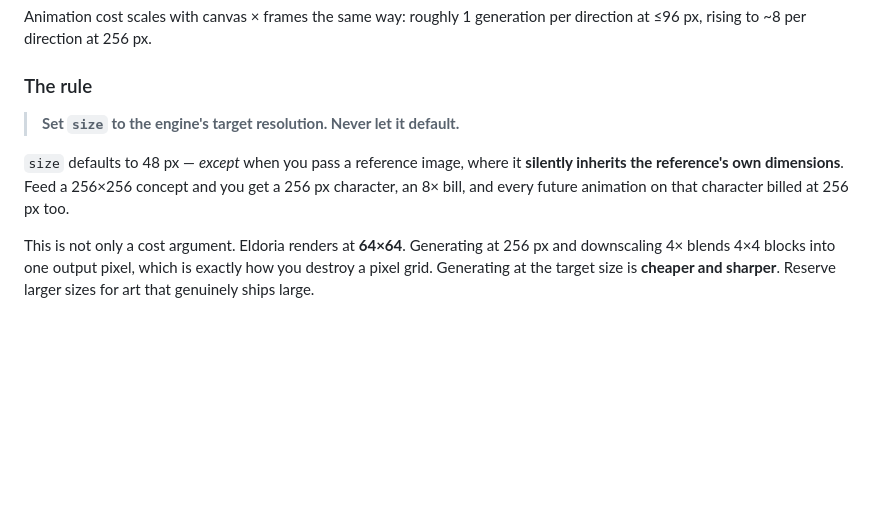
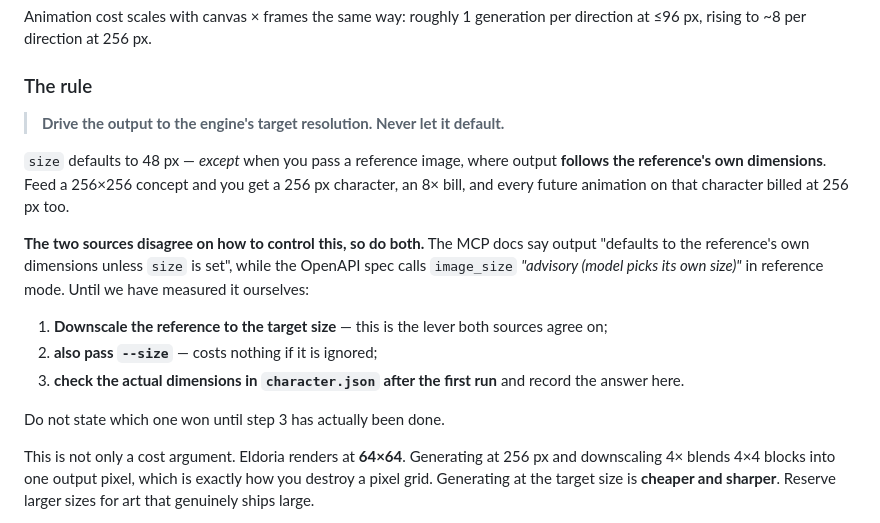
Before and after one commit to Galashots/eldoria, a Markdown page: tools/pipeline/PIXELLAB_API.md, the part around the change. Rendered like a GitHub page; blank space fills up the shorter version.

Commit message:
docs(pixellab): correct the sizing claim - do not overstate what is verified
Writing the client change surfaced that I had overstated section 1. The
MCP docs say output "defaults to the reference's own dimensions unless
size is set"; the OpenAPI spec calls image_size "advisory (model picks
its own size)" in reference mode. Those do not agree, and I had written
it as though size alone settles it.

Corrected to say what is actually known: downscale the reference AND
pass --size, then measure the real output in character.json on the first
run and record the answer. The run-book now marks the whole approach
UNVERIFIED as of today, with a defined fallback to 128px if identity
does not survive a 64px reference.

This is the same failure mode the file itself documents in section 7 -
stating a doc-derived conclusion more confidently than the docs support.
Better caught here than after spending generations on it.

Co-Authored-By: Claude <noreply@anthropic.com>

```diff
--- a/tools/pipeline/PIXELLAB_API.md
+++ b/tools/pipeline/PIXELLAB_API.md
@@ -48,12 +48,25 @@ per direction at ≤96 px, rising to ~8 per direction at 256 px.
 
 ### The rule
 
-> **Set `size` to the engine's target resolution. Never let it default.**
+> **Drive the output to the engine's target resolution. Never let it default.**
 
-`size` defaults to 48 px — *except* when you pass a reference image, where it
-**silently inherits the reference's own dimensions**. Feed a 256×256 concept and
-you get a 256 px character, an 8× bill, and every future animation on that
-character billed at 256 px too.
+`size` defaults to 48 px — *except* when you pass a reference image, where output
+**follows the reference's own dimensions**. Feed a 256×256 concept and you get a
+256 px character, an 8× bill, and every future animation on that character billed
+at 256 px too.
+
+**The two sources disagree on how to control this, so do both.** The MCP docs say
+output "defaults to the reference's own dimensions unless `size` is set", while
+the OpenAPI spec calls `image_size` *"advisory (model picks its own size)"* in
+reference mode. Until we have measured it ourselves:
+
+1. **Downscale the reference to the target size** — this is the lever both
+   sources agree on;
+2. **also pass `--size`** — costs nothing if it is ignored;
+3. **check the actual dimensions in `character.json` after the first run** and
+   record the answer here.
+
+Do not state which one won until step 3 has actually been done.
 
 This is not only a cost argument. Eldoria renders at **64×64**. Generating at
 256 px and downscaling 4× blends 4×4 blocks into one output pixel, which is
```
Also changed, not shown: 1 other file.
